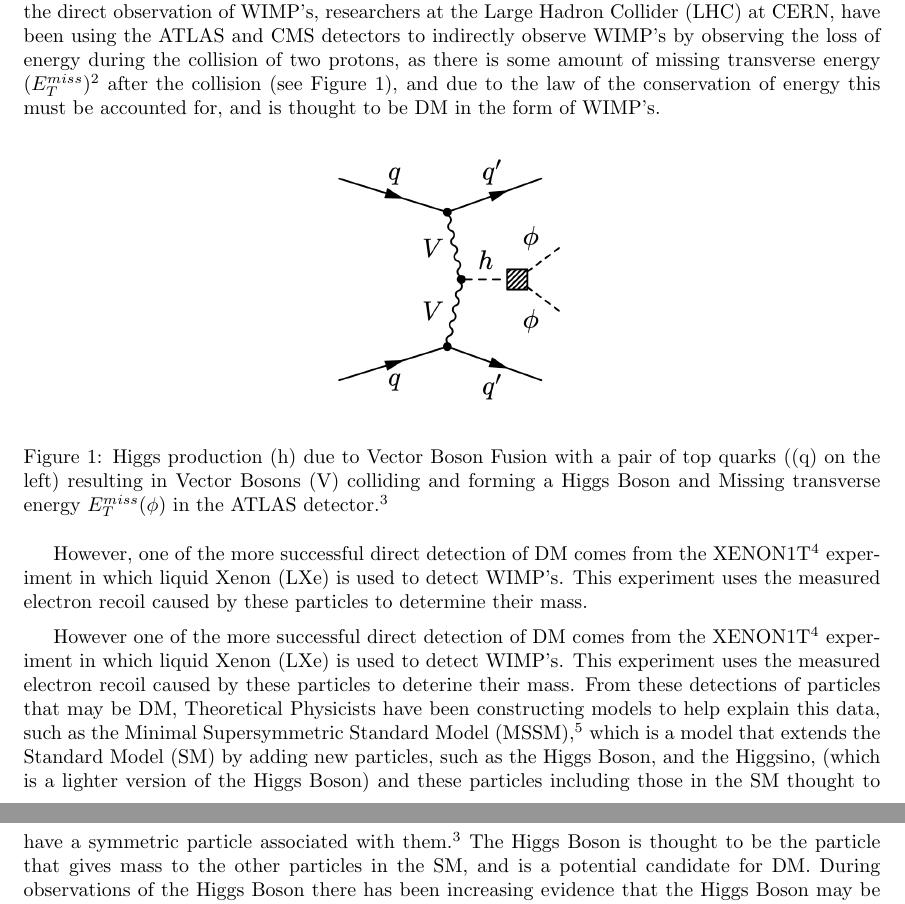
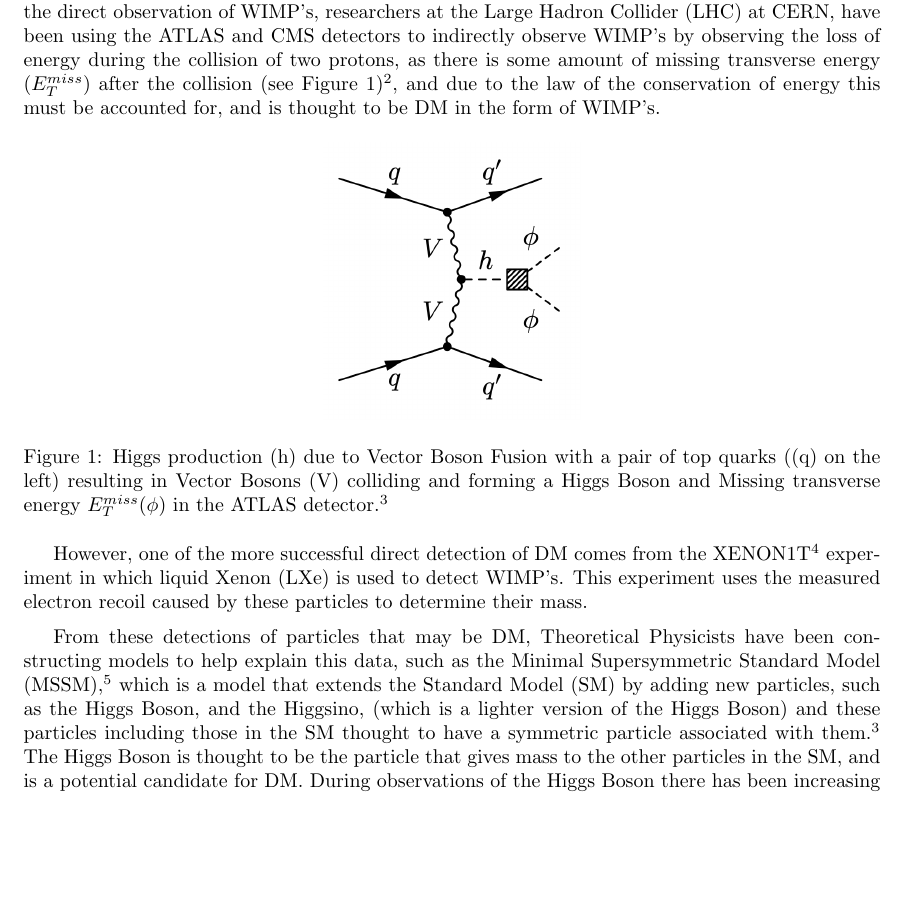
Before and after one commit to lewismcnish/Physics, a LaTeX document (Literature_report/2663452m.tex): two parts of pages 1 and 2 of 4 before the commit and part of page 1 of 4 after it, the two joined at a grey line, cut so that both start at the same text, the shorter picture padded with empty space. Compiled offline with pdfLaTeX.

Commit message:
minor updates

```diff
--- a/Literature_report/2663452m.tex
+++ b/Literature_report/2663452m.tex
@@ -47,8 +47,8 @@ to be Weakly Interacting Massive Particles (WIMP's)$^2$ as well as being non-rel
 Due to this difficulty in the direct observation of WIMP's, researchers
 at the Large Hadron Collider (LHC) at CERN, have been using the ATLAS and CMS
 detectors to indirectly observe WIMP's by observing the loss of energy during the
-collision of two protons, as there is some amount of missing transverse energy ($E^{miss}_{T} $)$^2$
-after the collision (see Figure 1), and due to the law of the conservation of energy
+collision of two protons, as there is some amount of missing transverse energy ($E^{miss}_{T} $)
+after the collision (see Figure 1)$^2$, and due to the law of the conservation of energy
 this must be accounted for, and is thought to be DM in the form of WIMP's.
 
 
@@ -67,10 +67,7 @@ This experiment uses the measured electron recoil caused by these particles
 to determine their mass.
 \par
 \parskip 0.2cm
-However one of the more successful direct detection of DM comes from the
-XENON1T$^4$ experiment in which liquid Xenon (LXe) is used to detect WIMP's.
-This experiment uses the measured electron recoil caused by these particles
-to deterine their mass.
+
 \parskip 0.2cm
 From these detections of particles that may be DM, Theoretical Physicists have
 been constructing models to help explain this data, such as the Minimal Supersymmetric
```
Also changed, not shown: Literature_report/2663452m.pdf, Literature_report/2663452m.tex (2 more changed lines), 4 other files.
